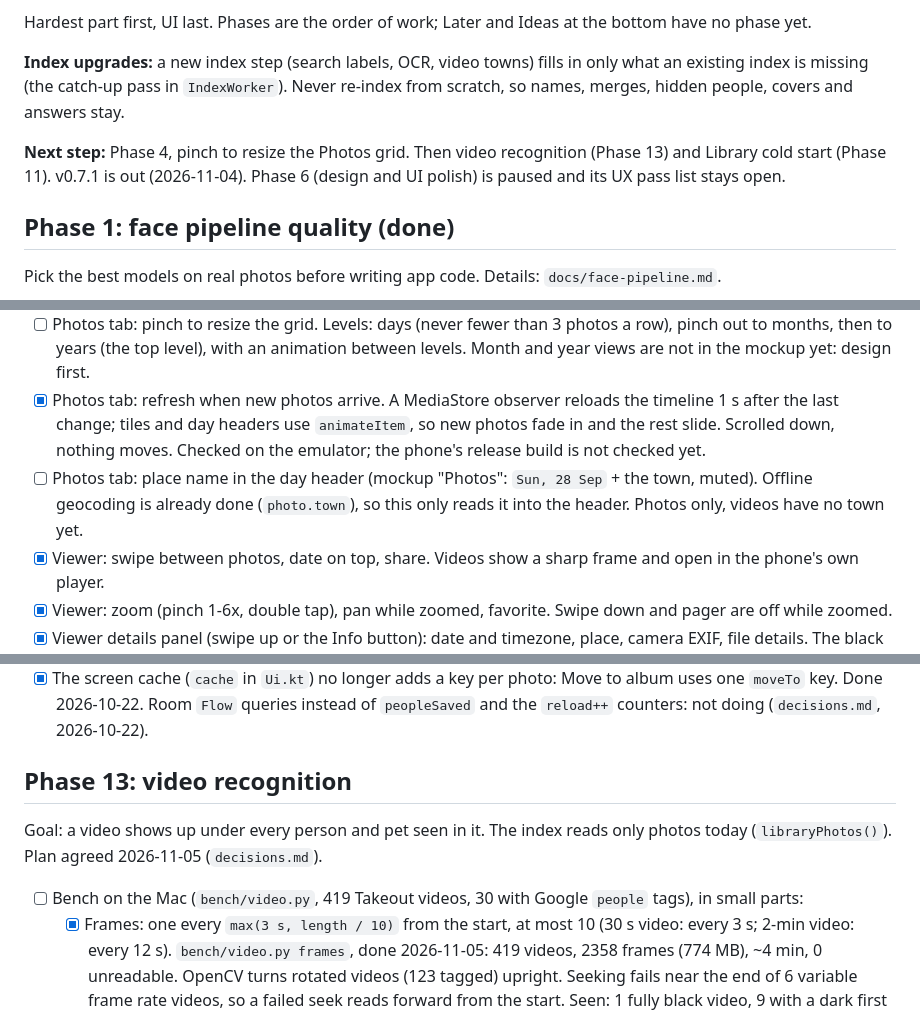
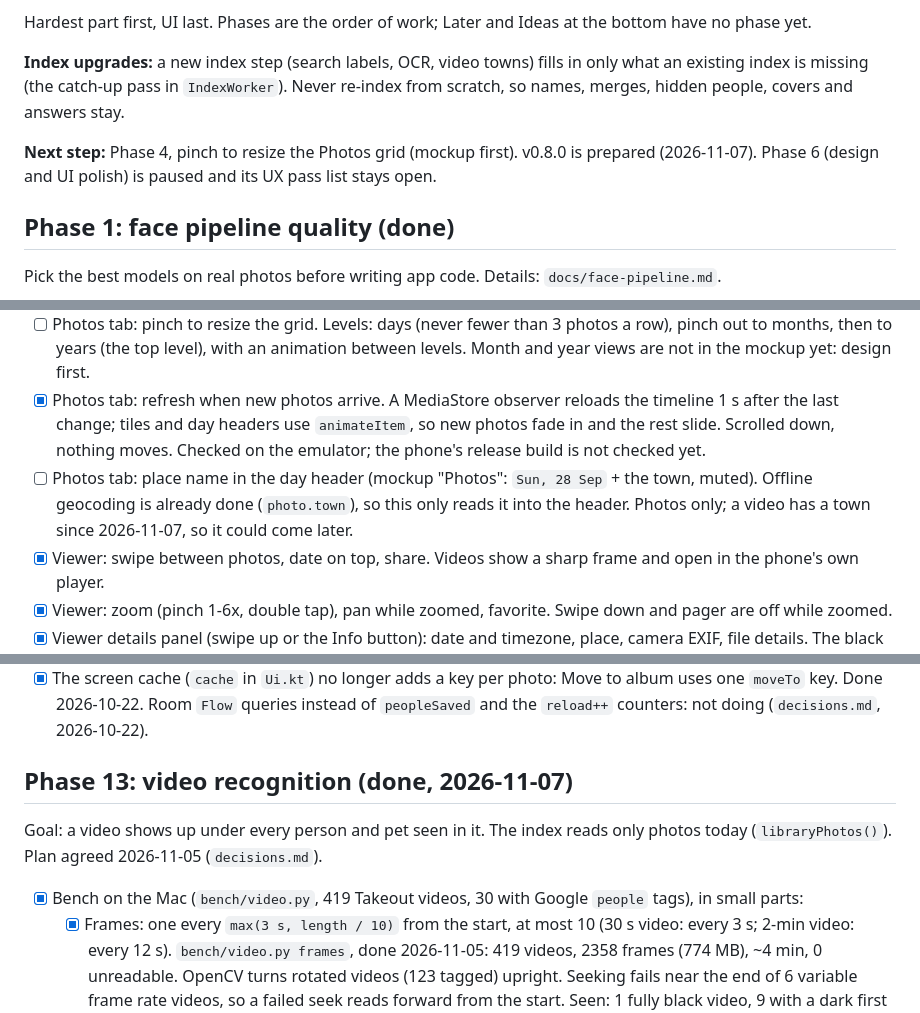
Before and after one commit to HomerKLP/Memoria-Photo, a Markdown page: ROADMAP.md, 3 parts joined by grey strips. Drawn GitHub-style.

```diff
--- a/ROADMAP.md
+++ b/ROADMAP.md
@@ -6,7 +6,7 @@ Hardest part first, UI last. Phases are the order of work; Later and Ideas at th
 
 **Index upgrades:** a new index step (search labels, OCR, video towns) fills in only what an existing index is missing (the catch-up pass in `IndexWorker`). Never re-index from scratch, so names, merges, hidden people, covers and answers stay.
 
-**Next step:** Phase 4, pinch to resize the Photos grid. Then video recognition (Phase 13) and Library cold start (Phase 11). v0.7.1 is out (2026-11-04). Phase 6 (design and UI polish) is paused and its UX pass list stays open.
+**Next step:** Phase 4, pinch to resize the Photos grid (mockup first). v0.8.0 is prepared (2026-11-07). Phase 6 (design and UI polish) is paused and its UX pass list stays open.
 
 ## Phase 1: face pipeline quality (done)
 Pick the best models on real photos before writing app code. Details: `docs/face-pipeline.md`.
@@ -95,7 +95,7 @@ Current since 2026-11-03. The basics are done; the open items are what is left.
 - [x] Photos tab: timeline from MediaStore, month and day headers, 3-column grid, video length. Thumbnails from MediaStore `loadThumbnail`.
 - [ ] Photos tab: pinch to resize the grid. Levels: days (never fewer than 3 photos a row), pinch out to months, then to years (the top level), with an animation between levels. Month and year views are not in the mockup yet: design first.
 - [x] Photos tab: refresh when new photos arrive. A MediaStore observer reloads the timeline 1 s after the last change; tiles and day headers use `animateItem`, so new photos fade in and the rest slide. Scrolled down, nothing moves. Checked on the emulator; the phone's release build is not checked yet.
-- [ ] Photos tab: place name in the day header (mockup "Photos": `Sun, 28 Sep` + the town, muted). Offline geocoding is already done (`photo.town`), so this only reads it into the header. Photos only, videos have no town yet.
+- [ ] Photos tab: place name in the day header (mockup "Photos": `Sun, 28 Sep` + the town, muted). Offline geocoding is already done (`photo.town`), so this only reads it into the header. Photos only; a video has a town since 2026-11-07, so it could come later.
 - [x] Viewer: swipe between photos, date on top, share. Videos show a sharp frame and open in the phone's own player.
 - [x] Viewer: zoom (pinch 1-6x, double tap), pan while zoomed, favorite. Swipe down and pager are off while zoomed.
 - [x] Viewer details panel (swipe up or the Info button): date and timezone, place, camera EXIF, file details. The black panel rides up with the finger while the photo moves into a full-width square at the top; the panel overlaps the square a little and its list scrolls (with a flick's coast) when longer (mockup "Viewer, swiped up").
@@ -220,9 +220,9 @@ Today perf is found only after someone feels it (`bugs.md` holds the numbers). N
 - [x] Back stack navigation: one saved list of screens (`Screen`, `MainActivity.kt`) replaces the `screen` string, the `xxxFrom` variables and the per-screen `BackHandler`s. Done 2026-10-21; `NavigationTest` passed on the old code first, then on the new.
 - [x] The screen cache (`cache` in `Ui.kt`) no longer adds a key per photo: Move to album uses one `moveTo` key. Done 2026-10-22. Room `Flow` queries instead of `peopleSaved` and the `reload++` counters: not doing (`decisions.md`, 2026-10-22).
 
-## Phase 13: video recognition
+## Phase 13: video recognition (done, 2026-11-07)
 Goal: a video shows up under every person and pet seen in it. The index reads only photos today (`libraryPhotos()`). Plan agreed 2026-11-05 (`decisions.md`).
-- [ ] Bench on the Mac (`bench/video.py`, 419 Takeout videos, 30 with Google `people` tags), in small parts:
+- [x] Bench on the Mac (`bench/video.py`, 419 Takeout videos, 30 with Google `people` tags), in small parts:
   - [x] Frames: one every `max(3 s, length / 10)` from the start, at most 10 (30 s video: every 3 s; 2-min video: every 12 s). `bench/video.py frames`, done 2026-11-05: 419 videos, 2358 frames (774 MB), ~4 min, 0 unreadable. OpenCV turns rotated videos (123 tagged) upright. Seeking fails near the end of 6 variable frame rate videos, so a failed seek reads forward from the start. Seen: 1 fully black video, 9 with a dark first frame.
   - [x] Faces per frame with the app's models (YOLOv5m 640, EDifFIQA T, AdaFace IR101). `bench/video.py faces`, done 2026-11-05: 2487 faces in 2358 frames, 1622 of them 40 px+, 890 also q >= 0.4; ~170 ms a frame on the Mac CPU, ~8 min. 228 of 419 videos have a 40 px+ face, 185 one with q >= 0.4; 29 of the 30 tagged videos have a 40 px+ face. Frame 0 is not worse: 64% of its 40 px+ faces reach q 0.4, 53% in later frames. Same face in nearby frames: cosine distance ~0.1-0.25 (blurry or turned up to ~0.6), different people ~1.0.
   - [x] One face across frames: join faces inside a video by vector, keep the sharpest frame. `bench/video.py tracks`, done 2026-11-05, cut 0.68 kept (0.5 splits one person in two, 0.8 doubles wrong joins): 694 tracks, 303 with a sharp face (q >= 0.4). Wrong joins (two faces of one frame in one track, 25) are almost all blurry crowd faces under q 0.4; memes and collages can show one face twice, so that count is not a hard rule. Tagged videos: 22 of 30 have as many sharp tracks as Google tags, 5 have only turned or blurry faces. Best frame vs top-3 average moves to the Score step.
```
Also changed, not shown: other parts of ROADMAP.md (+3 -3 lines), bugs.md (+1 -0 lines).
